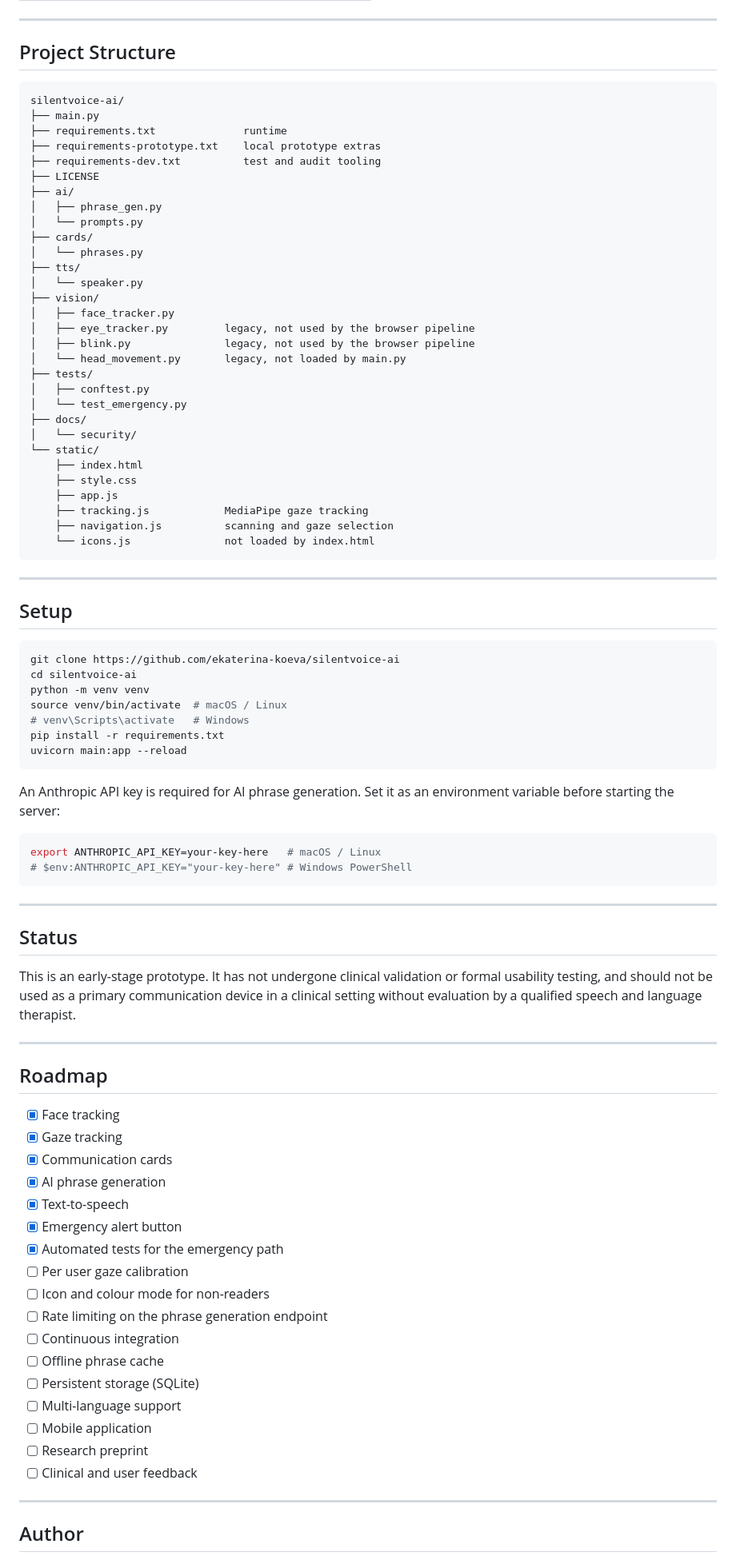
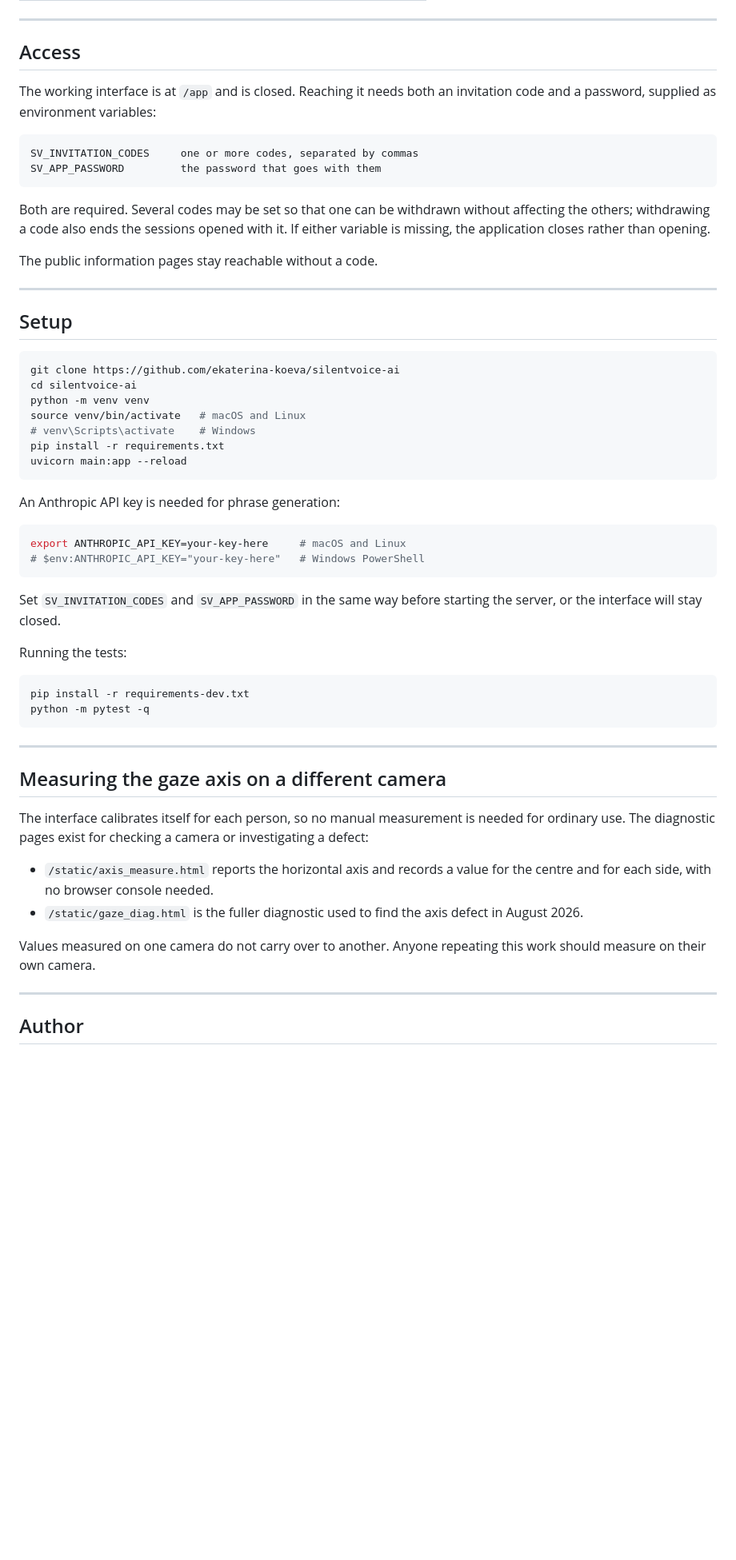
Before and after one commit to ekaterina-koeva/silentvoice-ai, a Markdown page: README.md, the part around one of its changes. Shown at 80% size. Drawn GitHub-style; blank space fills up the shorter version.

````diff
--- a/README.md
+++ b/README.md
@@ -68,40 +81,21 @@ the interface is operated by pointer or touch.
 
 ---
 
-## Project Structure
+## Access
+
+The working interface is at `/app` and is closed. Reaching it needs both an invitation
+code and a password, supplied as environment variables:
 
 ```
-silentvoice-ai/
-├── main.py
-├── requirements.txt              runtime
-├── requirements-prototype.txt    local prototype extras
-├── requirements-dev.txt          test and audit tooling
-├── LICENSE
-├── ai/
-│   ├── phrase_gen.py
-│   └── prompts.py
-├── cards/
-│   └── phrases.py
-├── tts/
-│   └── speaker.py
-├── vision/
-│   ├── face_tracker.py
-│   ├── eye_tracker.py         legacy, not used by the browser pipeline
-│   ├── blink.py               legacy, not used by the browser pipeline
-│   └── head_movement.py       legacy, not loaded by main.py
-├── tests/
-│   ├── conftest.py
-│   └── test_emergency.py
-├── docs/
-│   └── security/
-└── static/
-    ├── index.html
-    ├── style.css
-    ├── app.js
-    ├── tracking.js            MediaPipe gaze tracking
-    ├── navigation.js          scanning and gaze selection
-    └── icons.js               not loaded by index.html
+SV_INVITATION_CODES     one or more codes, separated by commas
+SV_APP_PASSWORD         the password that goes with them
 ```
+
+Both are required. Several codes may be set so that one can be withdrawn without
+affecting the others; withdrawing a code also ends the sessions opened with it. If either
+variable is missing, the application closes rather than opening.
+
+The public information pages stay reachable without a code.
 
 ---
 
@@ -111,50 +105,43 @@ silentvoice-ai/
 git clone https://github.com/ekaterina-koeva/silentvoice-ai
 cd silentvoice-ai
 python -m venv venv
-source venv/bin/activate  # macOS / Linux
-# venv\Scripts\activate   # Windows
+source venv/bin/activate   # macOS and Linux
+# venv\Scripts\activate    # Windows
 pip install -r requirements.txt
 uvicorn main:app --reload
 ```
 
-An Anthropic API key is required for AI phrase generation. Set it as an
-environment variable before starting the server:
+An Anthropic API key is needed for phrase generation:
 
 ```bash
-export ANTHROPIC_API_KEY=your-key-here   # macOS / Linux
-# $env:ANTHROPIC_API_KEY="your-key-here" # Windows PowerShell
+export ANTHROPIC_API_KEY=your-key-here     # macOS and Linux
+# $env:ANTHROPIC_API_KEY="your-key-here"   # Windows PowerShell
+```
+
+Set `SV_INVITATION_CODES` and `SV_APP_PASSWORD` in the same way before starting the
+server, or the interface will stay closed.
+
+Running the tests:
+
+```bash
+pip install -r requirements-dev.txt
+python -m pytest -q
 ```
 
 ---
 
-## Status
+## Measuring the gaze axis on a different camera
 
-This is an early-stage prototype. It has not undergone clinical validation or
-formal usability testing, and should not be used as a primary communication
-device in a clinical setting without evaluation by a qualified speech and
-language therapist.
+The interface calibrates itself for each person, so no manual measurement is needed for
+ordinary use. The diagnostic pages exist for checking a camera or investigating a defect:
 
----
+- `/static/axis_measure.html` reports the horizontal axis and records a value for the
+  centre and for each side, with no browser console needed.
+- `/static/gaze_diag.html` is the fuller diagnostic used to find the axis defect in August
+  2026.
 
-## Roadmap
-
-- [x] Face tracking
-- [x] Gaze tracking
-- [x] Communication cards
-- [x] AI phrase generation
-- [x] Text-to-speech
-- [x] Emergency alert button
-- [x] Automated tests for the emergency path
-- [ ] Per user gaze calibration
-- [ ] Icon and colour mode for non-readers
-- [ ] Rate limiting on the phrase generation endpoint
-- [ ] Continuous integration
-- [ ] Offline phrase cache
-- [ ] Persistent storage (SQLite)
-- [ ] Multi-language support
-- [ ] Mobile application
-- [ ] Research preprint
-- [ ] Clinical and user feedback
+Values measured on one camera do not carry over to another. Anyone repeating this work
+should measure on their own camera.
 
 ---
 
````
Also changed, not shown: other parts of README.md (+58 -46 lines).
